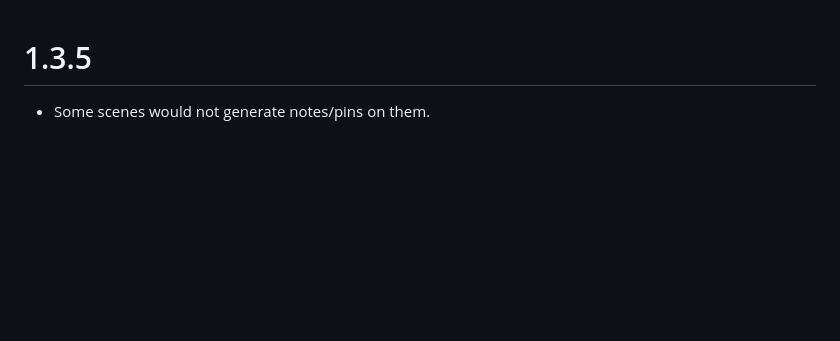
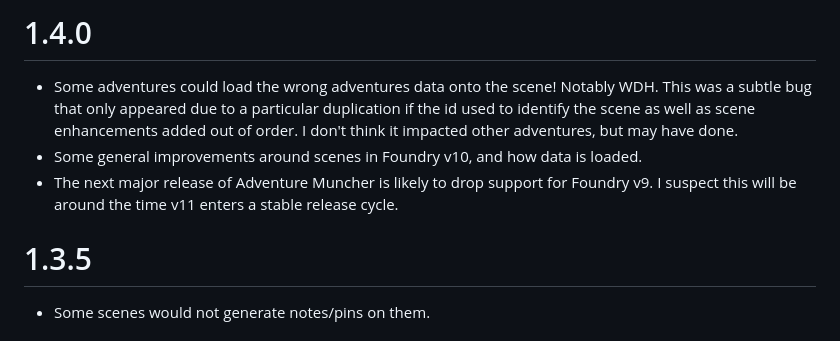
Before and after one commit to MrPrimate/ddb-adventure-muncher, a Markdown page: CHANGELOG.md, the part around the change. GitHub-like rendering; blank space fills up the shorter version.

Commit message:
changelog

```diff
--- a/CHANGELOG.md
+++ b/CHANGELOG.md
@@ -1,3 +1,9 @@
+# 1.4.0
+
+* Some adventures could load the wrong adventures data onto the scene! Notably WDH. This was a subtle bug that only appeared due to a particular duplication if the id used to identify the scene as well as scene enhancements added out of order. I don't think it impacted other adventures, but may have done.
+* Some general improvements around scenes in Foundry v10, and how data is loaded.
+* The next major release of Adventure Muncher is likely to drop support for Foundry v9. I suspect this will be around the time v11 enters a stable release cycle.
+
 # 1.3.5
 
 * Some scenes would not generate notes/pins on them.
```
